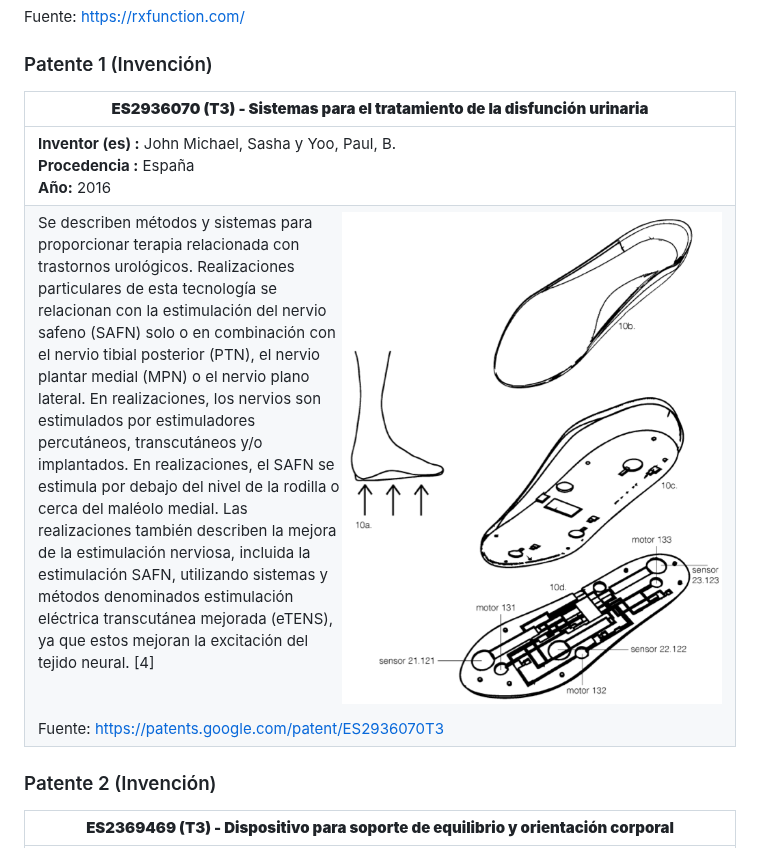
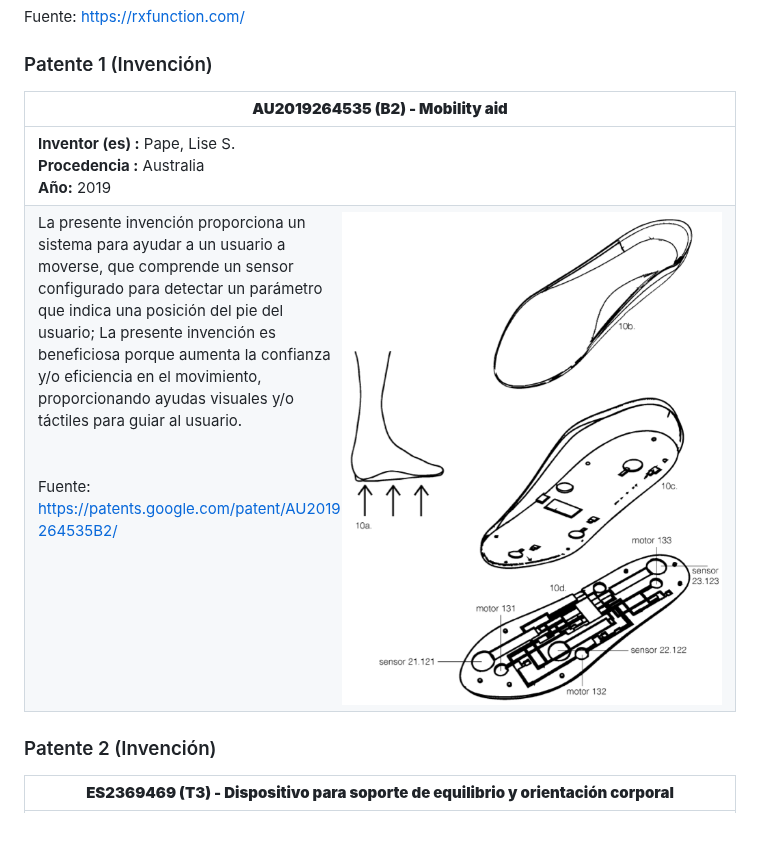
Before and after one commit to Misancio-T/FUNBIO---GRUPO-4, a Markdown page: Entregables/Entregable_2.md, the part around the change. GitHub-like rendering.

Commit message:
Actualizacion del Entregable 2

```diff
--- a/Entregables/Entregable_2.md
+++ b/Entregables/Entregable_2.md
@@ -52,10 +52,10 @@ Fuente: https://rxfunction.com/
 
 ### Patente 1 (Invención)
 
-| **ES2936070 (T3) - Sistemas para el tratamiento de la disfunción urinaria** |
+| **AU2019264535 (B2) - Mobility aid** |
 |-----------------------------------------------------------------------------|
-| **Inventor (es) :** John Michael, Sasha y Yoo, Paul, B.<br/>**Procedencia :** España<br/>**Año:** 2016 |
-| <img align='right' src="https://github.com/Misancio-T/FUNBIO---GRUPO-4/blob/main/Entregables/Resources/FunBio_imagen_11.png?raw=true" alt="ES2936070 (T3)" width="380">Se describen métodos y sistemas para proporcionar terapia relacionada con trastornos urológicos. Realizaciones particulares de esta tecnología se relacionan con la estimulación del nervio safeno (SAFN) solo o en combinación con el nervio tibial posterior (PTN), el nervio plantar medial (MPN) o el nervio plano lateral. En realizaciones, los nervios son estimulados por estimuladores percutáneos, transcutáneos y/o implantados. En realizaciones, el SAFN se estimula por debajo del nivel de la rodilla o cerca del maléolo medial. Las realizaciones también describen la mejora de la estimulación nerviosa, incluida la estimulación SAFN, utilizando sistemas y métodos denominados estimulación eléctrica transcutánea mejorada (eTENS), ya que estos mejoran la excitación del tejido neural. [4]<br/><br/><br/>Fuente: https://patents.google.com/patent/ES2936070T3 |
+| **Inventor (es) :** Pape, Lise S.<br/>**Procedencia :** Australia<br/>**Año:** 2019 |
+| <img align='right' src="https://github.com/Misancio-T/FUNBIO---GRUPO-4/blob/main/Entregables/Resources/FunBio_imagen_11.png?raw=true" alt="AU2019264535 (B2)" width="380">La presente invención proporciona un sistema para ayudar a un usuario a moverse, que comprende un sensor  configurado para detectar un parámetro que indica una posición del pie del usuario; La presente invención es beneficiosa porque aumenta la confianza y/o eficiencia en el movimiento, proporcionando ayudas visuales y/o táctiles para guiar al usuario.<br/><br/><br/>Fuente: https://patents.google.com/patent/AU2019264535B2/ |
 
 ### Patente 2 (Invención)
 
```
